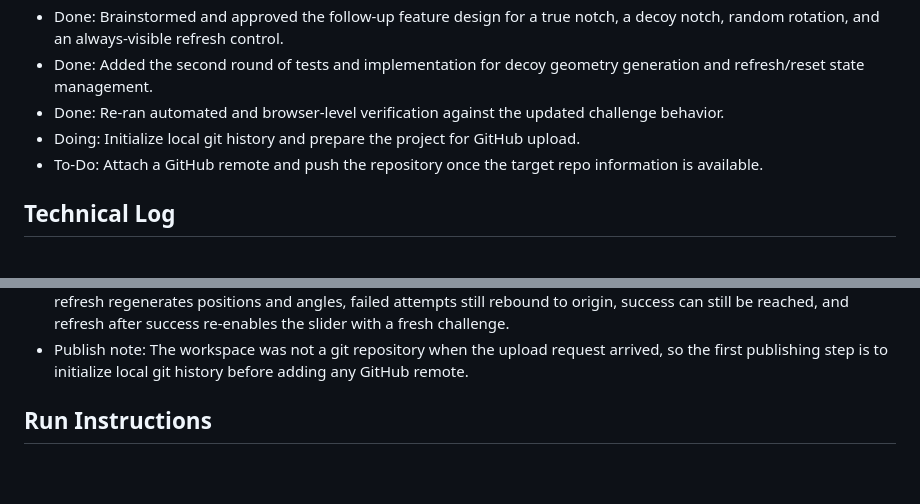
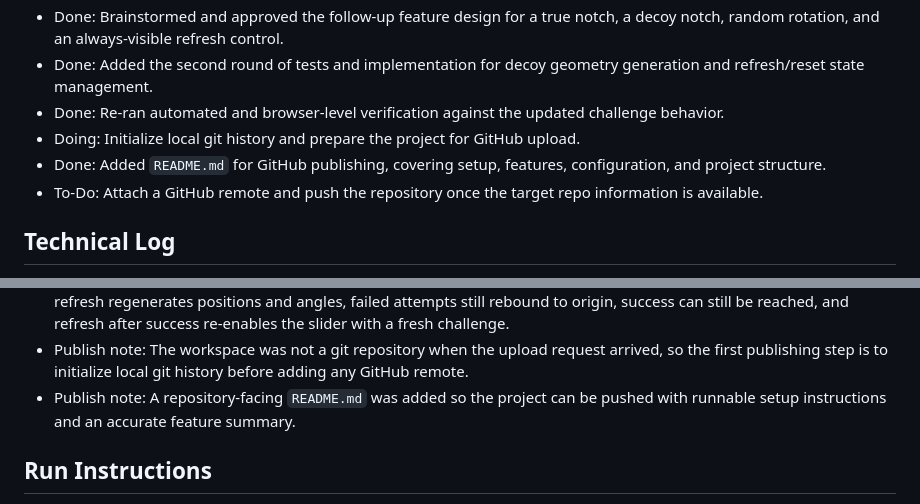
Before and after one commit to PlacidusaxAlarak/slider-captcha-simulator, a Markdown page: AGENTS.md, 2 parts joined by grey strips. GitHub-like rendering; blank space fills up the shorter version.

Commit message:
docs: add readme and publishing notes

```diff
--- a/AGENTS.md
+++ b/AGENTS.md
@@ -16,6 +16,7 @@
 - Done: Added the second round of tests and implementation for decoy geometry generation and refresh/reset state management.
 - Done: Re-ran automated and browser-level verification against the updated challenge behavior.
 - Doing: Initialize local git history and prepare the project for GitHub upload.
+- Done: Added `README.md` for GitHub publishing, covering setup, features, configuration, and project structure.
 - To-Do: Attach a GitHub remote and push the repository once the target repo information is available.
 
 ## Technical Log
@@ -33,6 +34,7 @@
 - Verification note: After this change, `npm test` passed with 8/8 tests, including the new geometry-spacing and refresh-state coverage.
 - Verification note: Browser validation on `http://localhost:4173` confirmed that the refresh button is always visible, refresh regenerates positions and angles, failed attempts still rebound to origin, success can still be reached, and refresh after success re-enables the slider with a fresh challenge.
 - Publish note: The workspace was not a git repository when the upload request arrived, so the first publishing step is to initialize local git history before adding any GitHub remote.
+- Publish note: A repository-facing `README.md` was added so the project can be pushed with runnable setup instructions and an accurate feature summary.
 
 ## Run Instructions
 - Default port: `4173`
```
Also changed, not shown: README.md (added, +153 -0 lines).
